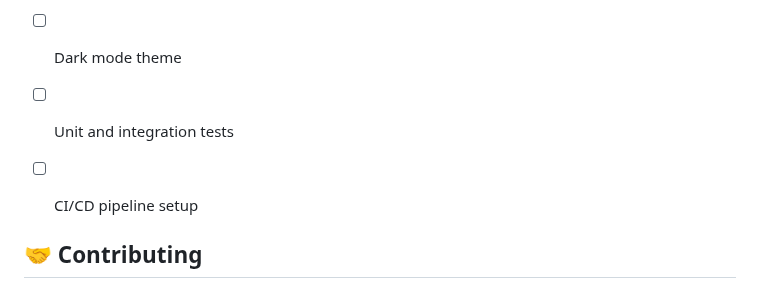
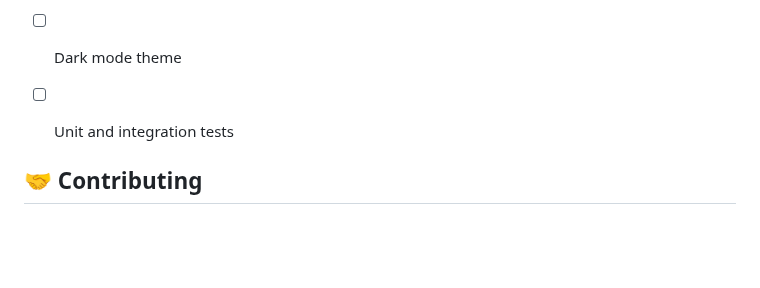
Before and after one commit to Sujan29k/user_manager_app, a Markdown page: README.md, the part around the change. GitHub-like rendering; blank space fills up the shorter version.

```diff
--- a/README.md
+++ b/README.md
@@ -110,7 +110,7 @@ DELETE https://reqres.in/api/users/{id}      # Delete user
 - [ ] User profile pictures upload
 - [ ] Dark mode theme
 - [ ] Unit and integration tests
-- [ ] CI/CD pipeline setup
+
 
 
 ## 🤝 Contributing
```
